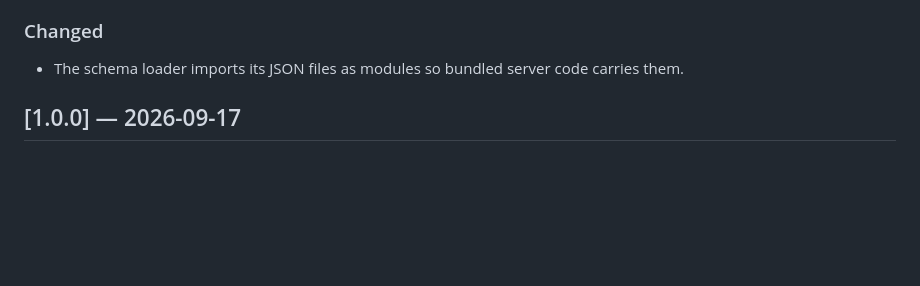
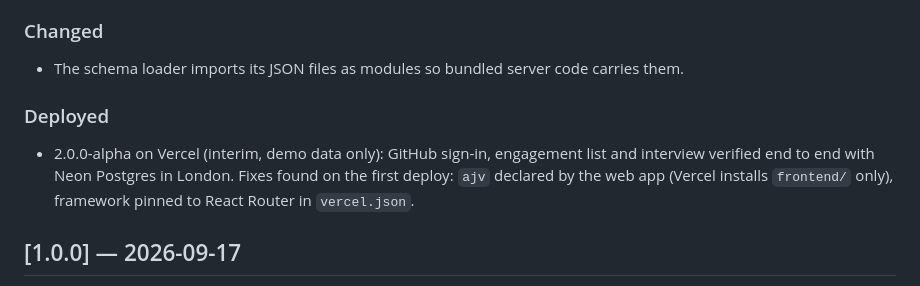
Before and after one commit to josemreboredo/shopify-ai-groundwork-ai, a Markdown page: CHANGELOG.md, the part around the change. GitHub-like rendering; blank space fills up the shorter version.

Commit message:
docs: 2.0.0-alpha deployed and verified on Vercel
Co-Authored-By: Claude Opus 5 (1M context) <noreply@anthropic.com>

```diff
--- a/CHANGELOG.md
+++ b/CHANGELOG.md
@@ -15,6 +15,9 @@ Pre-1.0: the discovery → deck → backlog → build pipeline is not yet end to
 
 ### Changed
 - The schema loader imports its JSON files as modules so bundled server code carries them.
+
+### Deployed
+- 2.0.0-alpha on Vercel (interim, demo data only): GitHub sign-in, engagement list and interview verified end to end with Neon Postgres in London. Fixes found on the first deploy: `ajv` declared by the web app (Vercel installs `frontend/` only), framework pinned to React Router in `vercel.json`.
 
 ## [1.0.0] — 2026-09-17
 
```
Also changed, not shown: docs/implementation-plan.md (+1 -1 lines).
